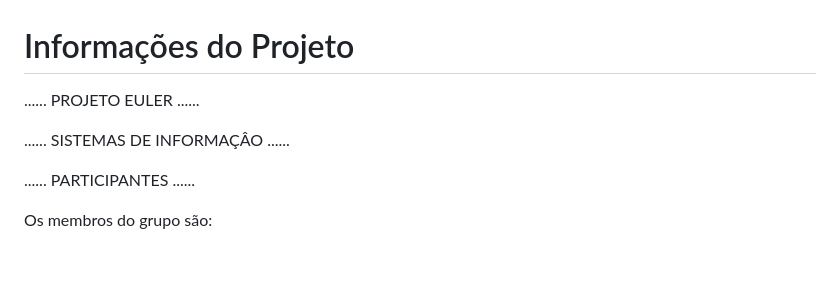
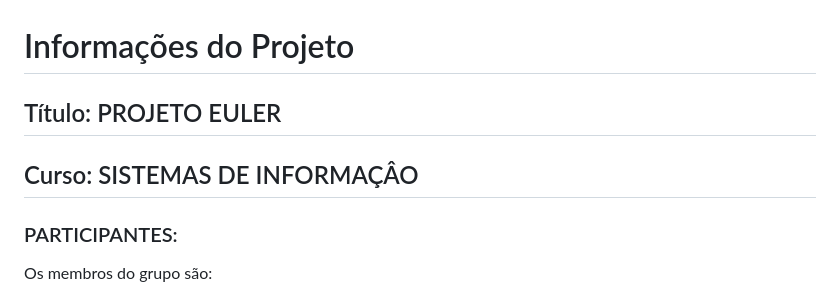
Before and after one commit to PSG-TIAPN-2022-1/psg-tiapn-2024-1-projeto-euler, a Markdown page: docs/relatorio/Relatorio Tecnico - TEMPLATE.md, the part around the change. Drawn GitHub-style; blank space fills up the shorter version.

```diff
--- a/docs/relatorio/Relatorio Tecnico - TEMPLATE.md
+++ b/docs/relatorio/Relatorio Tecnico - TEMPLATE.md
@@ -1,10 +1,10 @@
 # Informações do Projeto
 
-......  PROJETO EULER ......
+## Título: PROJETO EULER
 
-......  SISTEMAS DE INFORMAÇÂO ......
+## Curso: SISTEMAS DE INFORMAÇÂO
 
-......  PARTICIPANTES ......
+### PARTICIPANTES:
 
  Os membros do grupo são:
  * Rafael Sanzio e Silva
```
